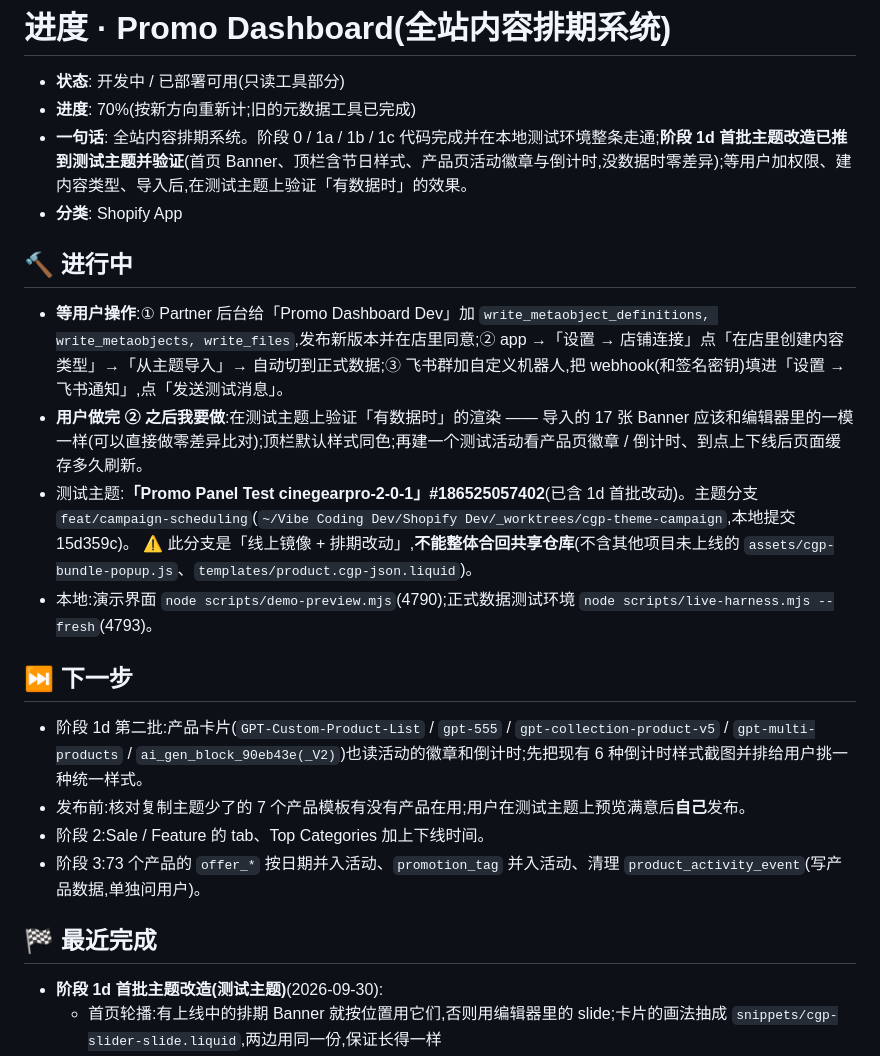
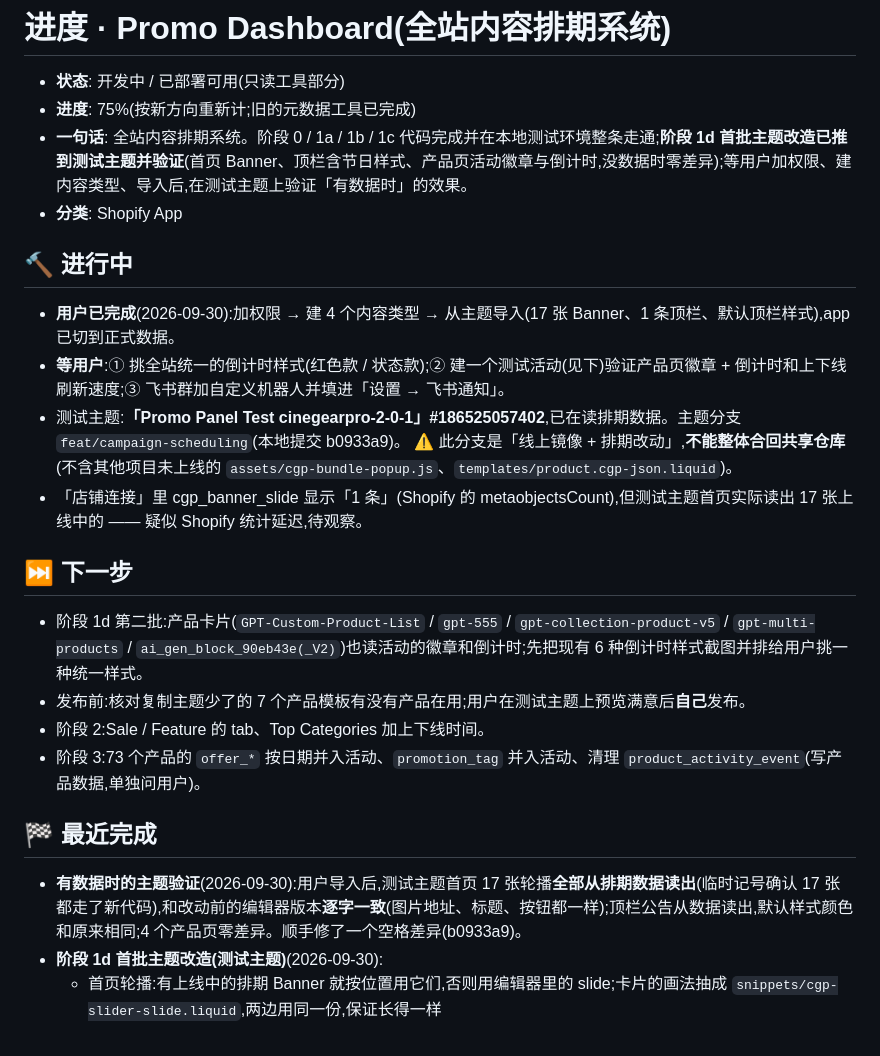
Before and after one commit to biglookshan-ai/Promo-Dashboard-Dev, a Markdown page: PROGRESS.md, the part around the change. Rendered like a GitHub page.

Commit message:
docs: 记录用户导入完成与测试主题有数据时的零差异验证
Co-Authored-By: Claude Opus 5.5 <noreply@anthropic.com>

```diff
--- a/PROGRESS.md
+++ b/PROGRESS.md
@@ -1,16 +1,16 @@
 # 进度 · Promo Dashboard(全站内容排期系统)
 
 - **状态**: 开发中 / 已部署可用(只读工具部分)
-- **进度**: 70%(按新方向重新计;旧的元数据工具已完成)
+- **进度**: 75%(按新方向重新计;旧的元数据工具已完成)
 - **一句话**: 全站内容排期系统。阶段 0 / 1a / 1b / 1c 代码完成并在本地测试环境整条走通;**阶段 1d 首批主题改造已推到测试主题并验证**(首页 Banner、顶栏含节日样式、产品页活动徽章与倒计时,没数据时零差异);等用户加权限、建内容类型、导入后,在测试主题上验证「有数据时」的效果。
 - **分类**: Shopify App
 
 ## 🔨 进行中
-- **等用户操作**:① Partner 后台给「Promo Dashboard Dev」加 `write_metaobject_definitions, write_metaobjects, write_files`,发布新版本并在店里同意;② app →「设置 → 店铺连接」点「在店里创建内容类型」→「从主题导入」→ 自动切到正式数据;③ 飞书群加自定义机器人,把 webhook(和签名密钥)填进「设置 → 飞书通知」,点「发送测试消息」。
-- **用户做完 ② 之后我要做**:在测试主题上验证「有数据时」的渲染 —— 导入的 17 张 Banner 应该和编辑器里的一模一样(可以直接做零差异比对);顶栏默认样式同色;再建一个测试活动看产品页徽章 / 倒计时、到点上下线后页面缓存多久刷新。
-- 测试主题:**「Promo Panel Test cinegearpro-2-0-1」#186525057402**(已含 1d 首批改动)。主题分支 `feat/campaign-scheduling`(`~/Vibe Coding Dev/Shopify Dev/_worktrees/cgp-theme-campaign`,本地提交 15d359c)。
+- **用户已完成**(2026-09-30):加权限 → 建 4 个内容类型 → 从主题导入(17 张 Banner、1 条顶栏、默认顶栏样式),app 已切到正式数据。
+- **等用户**:① 挑全站统一的倒计时样式(红色款 / 状态款);② 建一个测试活动(见下)验证产品页徽章 + 倒计时和上下线刷新速度;③ 飞书群加自定义机器人并填进「设置 → 飞书通知」。
+- 测试主题:**「Promo Panel Test cinegearpro-2-0-1」#186525057402**,已在读排期数据。主题分支 `feat/campaign-scheduling`(本地提交 b0933a9)。
   ⚠️ 此分支是「线上镜像 + 排期改动」,**不能整体合回共享仓库**(不含其他项目未上线的 `assets/cgp-bundle-popup.js`、`templates/product.cgp-json.liquid`)。
-- 本地:演示界面 `node scripts/demo-preview.mjs`(4790);正式数据测试环境 `node scripts/live-harness.mjs --fresh`(4793)。
+- 「店铺连接」里 cgp_banner_slide 显示「1 条」(Shopify 的 metaobjectsCount),但测试主题首页实际读出 17 张上线中的 —— 疑似 Shopify 统计延迟,待观察。
 
 ## ⏭ 下一步
 - 阶段 1d 第二批:产品卡片(`GPT-Custom-Product-List` / `gpt-555` / `gpt-collection-product-v5` / `gpt-multi-products` / `ai_gen_block_90eb43e(_V2)`)也读活动的徽章和倒计时;先把现有 6 种倒计时样式截图并排给用户挑一种统一样式。
@@ -19,6 +19,7 @@
 - 阶段 3:73 个产品的 `offer_*` 按日期并入活动、`promotion_tag` 并入活动、清理 `product_activity_event`(写产品数据,单独问用户)。
 
 ## 🏁 最近完成
+- **有数据时的主题验证**(2026-09-30):用户导入后,测试主题首页 17 张轮播**全部从排期数据读出**(临时记号确认 17 张都走了新代码),和改动前的编辑器版本**逐字一致**(图片地址、标题、按钮都一样);顶栏公告从数据读出,默认样式颜色和原来相同;4 个产品页零差异。顺手修了一个空格差异(b0933a9)。
 - **阶段 1d 首批主题改造(测试主题)**(2026-09-30):
   - 首页轮播:有上线中的排期 Banner 就按位置用它们,否则用编辑器里的 slide;卡片的画法抽成 `snippets/cgp-slider-slide.liquid`,两边用同一份,保证长得一样
   - 顶栏:有排期公告就用,否则用 5 个公告位(`snippets/cgp-topbar-message.liquid`);节日样式覆盖底色 / 字色,飘雪 / 闪光 / 彩带特效(纯 CSS,系统设了「减少动画」时关掉),公告前后装饰
```
